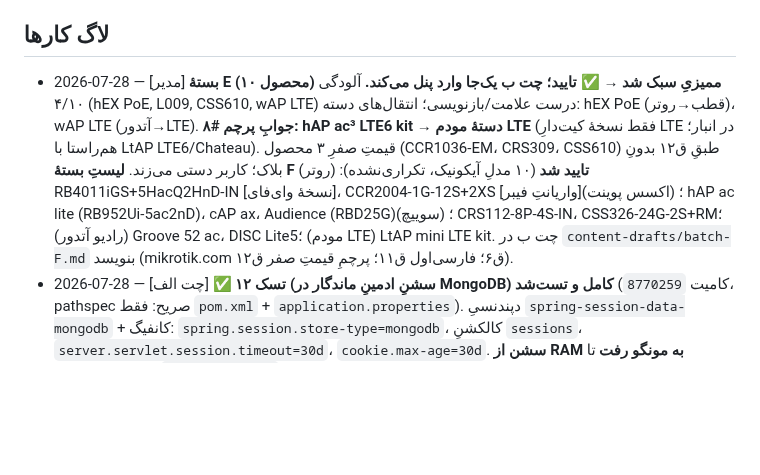
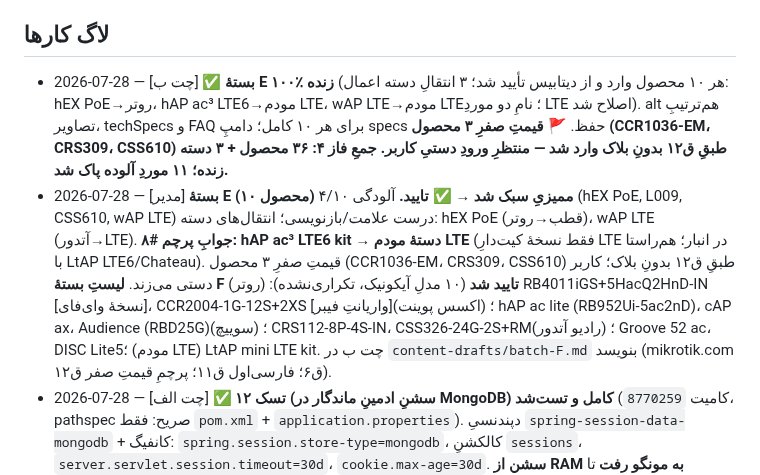
Before and after one commit to amirMasoudm/shop, a Markdown page: docs/CHANGELOG.md, the part around the change. GitHub-like rendering; blank space fills up the shorter version.

Commit message:
CHANGELOG: بستهٔ E زنده شد (۳۶ محصول + ۳ دسته؛ ۳ قیمت‌صفر منتظرِ کاربر)
هر ۱۰ محصولِ E وارد و از دیتابیس تأیید؛ ۳ انتقالِ دسته + اصلاحِ نامِ LTE.
جمعِ فاز ۴ به ۳۶ محصول رسید. بستهٔ F از قبل تایید شده (6485b09).

Co-Authored-By: Claude Opus 4.8 <noreply@anthropic.com>

```diff
--- a/docs/CHANGELOG.md
+++ b/docs/CHANGELOG.md
@@ -26,7 +26,8 @@
 - امنیت: نوشتن‌های ادمین باید ROLE_ADMIN باشند. ✅ `POST/PUT/DELETE /api/v1/products` اکنون ADMIN است (رفع در 2026-07-23، کامیت 5d3d657).
 
 ## لاگ کارها
-- 2026-07-28 — [مدیر] **بستهٔ E (۱۰ محصول) ممیزیِ سبک شد → ✅ تایید؛ چت ب یک‌جا وارد پنل می‌کند.** آلودگی ۴/۱۰ (hEX PoE, L009, CSS610, wAP LTE) درست علامت/بازنویسی؛ انتقال‌های دسته: hEX PoE (قطب→روتر)، wAP LTE (آتدور→LTE). **جوابِ پرچم #۸: hAP ac³ LTE6 kit → دستهٔ مودم LTE** (فقط نسخهٔ کیت‌دارِ LTE در انبار؛ هم‌راستا با LtAP LTE6/Chateau). قیمتِ صفرِ ۳ محصول (CCR1036-EM، CRS309، CSS610) طبقِ ق۱۲ بدونِ بلاک؛ کاربر دستی می‌زند. **لیستِ بستهٔ F تایید شد** (۱۰ مدلِ آیکونیک، تکراری‌نشده): (روتر) RB4011iGS+5HacQ2HnD-IN [نسخهٔ وای‌فای]، CCR2004-1G-12S+2XS [واریانتِ فیبر]؛ (اکسس پوینت) hAP ac lite (RB952Ui-5ac2nD)، cAP ax، Audience (RBD25G)؛ (سوییچ) CRS112-8P-4S-IN، CSS326-24G-2S+RM؛ (رادیو آتدور) Groove 52 ac، DISC Lite5؛ (مودم LTE) LtAP mini LTE kit. چت ب در `content-drafts/batch-F.md` بنویسد (mikrotik.com ق۶؛ فارسی‌اول ق۱۱؛ پرچمِ قیمتِ صفر ق۱۲).
+- 2026-07-28 — [چت ب] ✅ **بستهٔ E ۱۰۰٪ زنده** (هر ۱۰ محصول وارد و از دیتابیس تأیید شد؛ ۳ انتقالِ دسته اعمال: hEX PoE→روتر، hAP ac³ LTE6→مودم LTE، wAP LTE→مودم LTE؛ نامِ دو موردِ LTE اصلاح شد). alt هم‌ترتیبِ تصاویر، techSpecs و FAQ برای هر ۱۰ کامل؛ دامپِ specs حفظ. **🚩 قیمتِ صفرِ ۳ محصول (CCR1036-EM، CRS309، CSS610) طبقِ ق۱۲ بدونِ بلاک وارد شد — منتظرِ ورودِ دستیِ کاربر.** **جمعِ فاز ۴: ۳۶ محصول + ۳ دسته زنده؛ ۱۱ موردِ آلوده پاک شد.**
+- 2026-07-28 — [مدیر] **بستهٔ E (۱۰ محصول) ممیزیِ سبک شد → ✅ تایید.** آلودگی ۴/۱۰ (hEX PoE, L009, CSS610, wAP LTE) درست علامت/بازنویسی؛ انتقال‌های دسته: hEX PoE (قطب→روتر)، wAP LTE (آتدور→LTE). **جوابِ پرچم #۸: hAP ac³ LTE6 kit → دستهٔ مودم LTE** (فقط نسخهٔ کیت‌دارِ LTE در انبار؛ هم‌راستا با LtAP LTE6/Chateau). قیمتِ صفرِ ۳ محصول (CCR1036-EM، CRS309، CSS610) طبقِ ق۱۲ بدونِ بلاک؛ کاربر دستی می‌زند. **لیستِ بستهٔ F تایید شد** (۱۰ مدلِ آیکونیک، تکراری‌نشده): (روتر) RB4011iGS+5HacQ2HnD-IN [نسخهٔ وای‌فای]، CCR2004-1G-12S+2XS [واریانتِ فیبر]؛ (اکسس پوینت) hAP ac lite (RB952Ui-5ac2nD)، cAP ax، Audience (RBD25G)؛ (سوییچ) CRS112-8P-4S-IN، CSS326-24G-2S+RM؛ (رادیو آتدور) Groove 52 ac، DISC Lite5؛ (مودم LTE) LtAP mini LTE kit. چت ب در `content-drafts/batch-F.md` بنویسد (mikrotik.com ق۶؛ فارسی‌اول ق۱۱؛ پرچمِ قیمتِ صفر ق۱۲).
 - 2026-07-28 — [چت الف] ✅ **تسک ۱۲ (سشنِ ادمینِ ماندگار در MongoDB) کامل و تست‌شد** (کامیت `8770259`، pathspec صریح: فقط `pom.xml` + `application.properties`). دپندنسیِ `spring-session-data-mongodb` + کانفیگ: `spring.session.store-type=mongodb`، کالکشنِ `sessions`، `server.servlet.session.timeout=30d`، `cookie.max-age=30d`. **سشن از RAM به مونگو رفت** تا خاموشیِ لپ‌تاپ/`docker restart` را رد کند (لاگینِ مکررِ چت ب حل شد). ⚠️ **بدونِ تغییرِ schema سفارشی** (کالکشنِ `sessions` را Spring Session می‌سازد، TTL index خودکار). **`SecurityConfig` دست‌نخورده؛ همه‌ی `hasRole("ADMIN")` سرِ جا.** تست‌های چت الف: بقای سشن بعدِ ری‌استارت ✅ + تستِ منفیِ امنیت (`PUT /api/v1/products` بی‌لاگین → ۴۰۳) ✅. — [مدیر/QA] دیفِ مستقل: فقط ۲ فایل، `SecurityConfig` در دیف نیست، کانفیگ درست، prod-safe (سشنِ کاربرِ احرازشده پایدار می‌شود، چیزی باز نمی‌شود). **تسک ۱۲ بسته.**
 - 2026-07-28 — [مدیر] **بستهٔ D (۱۰ محصول) ممیزیِ سبک شد → ✅ تایید با ۱ اصلاح.** کیفیت/لحن/آلودگی‌زدایی (۲/۱۰: CRS328، LHG XL HP5) و انتقال‌های دسته پاس. **اصلاح: #۱۰ CCR2116-12G-4S+** — ناهم‌خوانیِ توضیح («۱۲ پورت») با techSpecs («۱۳ پورت»)؛ چت ب از mikrotik.com یکی کند (احتمالاً ۱۳=۱۲+۱کومبو). دو انتقالِ دسته تایید: hAP ax² (LTE→اکسس پوینت)، wAP ac (→اکسس پوینت). چت ب یک‌جا وارد پنل کند، قیمتِ صفر را پرچم بزند. **دروازه سبک‌تر شد (اسپات‌چکِ کاربر حذف — بالا در قواعد).** **لیستِ بستهٔ E تایید شد** (۱۰ مدلِ آیکونیک، تکراری‌نشده، پخش روی دسته‌ها): (روتر) CCR1036-8G-2S+، hEX PoE (RB960PGS)، L009UiGS-RM؛ (سوییچ) CRS326-24G-2S+RM، CRS309-1G-8S+IN، CSS610-8G-2S+IN؛ (اکسس پوینت) cAP ac، hAP ac³ (RBD53iG-5HacD2HnD)؛ (رادیو آتدور) SXTsq 5 ac؛ (مودم LTE) wAP LTE kit. چت ب بستهٔ E را در `content-drafts/batch-E.md` بنویسد (منبع mikrotik.com، ق۶؛ فارسی‌اول ق۱۱).
 - 2026-07-27 — [چت ب] ✅ **بستهٔ C ۱۰۰٪ زنده** (۱۰ محصول؛ CCR2004 و DynaDish 5 ac با specsِ دقیقِ mikrotik که مدیر آنبلاک کرد؛ FAQِ «ac بودنِ داینادیش»؛ دو انتقالِ دسته). **جمعِ فاز ۴ تا الان: ۳ متنِ دسته + ~۲۰ محصولِ زنده.** [مدیر] لیستِ **بستهٔ D** (۱۰تایی) تایید شد: hAP ax²، RB2011UiAS، CCR1009، CRS328-24P-4S+RM، LHG XL HP5، Chateau LTE12، wAP ac، SXT 5HPnD، LtAP/SXT LTE kit، CCR2116-12G-4S+. (مدل‌های منسوخ → قانونِ منبعِ محکم‌شده: سرچِ وب، نه تسلیم.)
```
